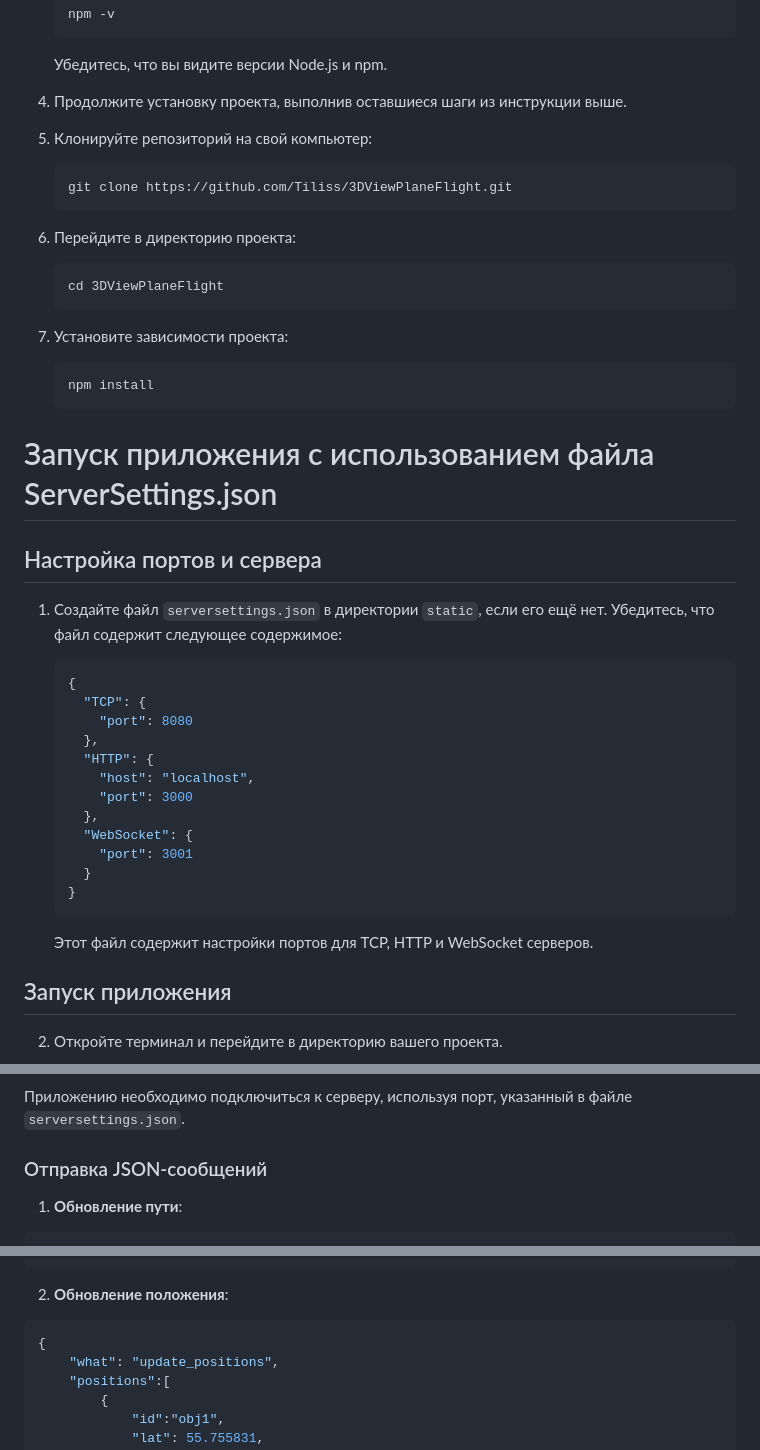
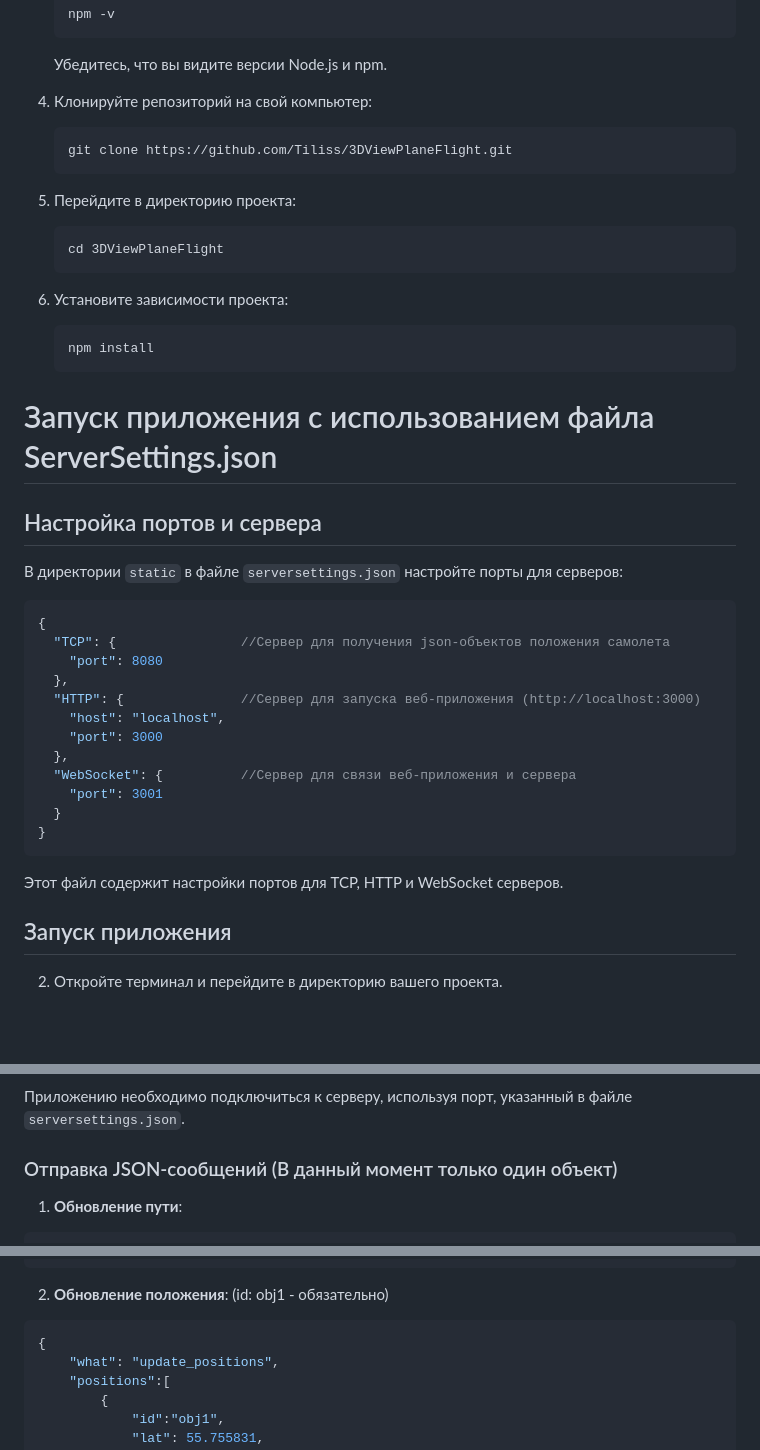
Before and after one commit to Tiliss/3DViewPlaneFlight, a Markdown page: README.md, 3 parts joined by grey strips. Rendered like a GitHub page; blank space fills up the shorter version.

````diff
--- a/README.md
+++ b/README.md
@@ -71,21 +71,19 @@
 
     Убедитесь, что вы видите версии Node.js и npm.
 
-4. Продолжите установку проекта, выполнив оставшиеся шаги из инструкции выше.
-
-5. Клонируйте репозиторий на свой компьютер:
+4. Клонируйте репозиторий на свой компьютер:
 
     ```
     git clone https://github.com/Tiliss/3DViewPlaneFlight.git
     ```
 
-6. Перейдите в директорию проекта:
+5. Перейдите в директорию проекта:
 
     ```
     cd 3DViewPlaneFlight
     ```
 
-7. Установите зависимости проекта:
+6. Установите зависимости проекта:
 
     ```
     npm install
@@ -94,24 +92,23 @@
 
 ## Настройка портов и сервера
 
-1. Создайте файл `serversettings.json` в директории `static`, если его ещё нет. Убедитесь, что файл содержит следующее содержимое:
+В директории `static` в файле `serversettings.json` настройте порты для серверов:
 
-    ```json
-    {
-      "TCP": {
-        "port": 8080
-      },
-      "HTTP": {
-        "host": "localhost",
-        "port": 3000
-      },
-      "WebSocket": {
-        "port": 3001
-      }
-    }
-    ```
-
-    Этот файл содержит настройки портов для TCP, HTTP и WebSocket серверов.
+```jsonc
+{
+  "TCP": {                //Сервер для получения json-объектов положения самолета
+    "port": 8080
+  },
+  "HTTP": {               //Сервер для запуска веб-приложения (http://localhost:3000)
+    "host": "localhost",
+    "port": 3000
+  },
+  "WebSocket": {          //Сервер для связи веб-приложения и сервера
+    "port": 3001
+  }
+}
+```
+  Этот файл содержит настройки портов для TCP, HTTP и WebSocket серверов.
 
 ## Запуск приложения
 
@@ -137,7 +134,7 @@
 
 Приложению необходимо подключиться к серверу, используя порт, указанный в файле `serversettings.json`.
 
-### Отправка JSON-сообщений
+### Отправка JSON-сообщений (В данный момент только один объект)
 
 1. **Обновление пути**:
 
@@ -176,7 +173,7 @@
     }]
 }
 ```
-2. **Обновление положения**:
+2. **Обновление положения**: (id: obj1 - обязательно)
 ```json
 {
     "what": "update_positions",
````
